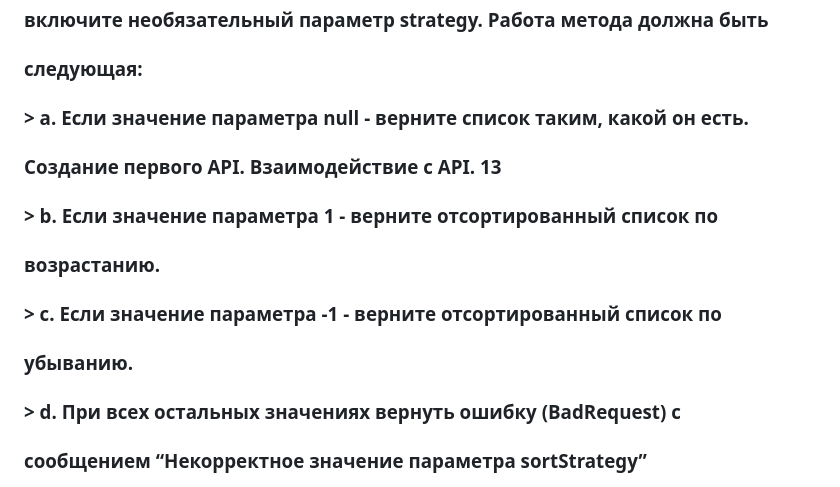
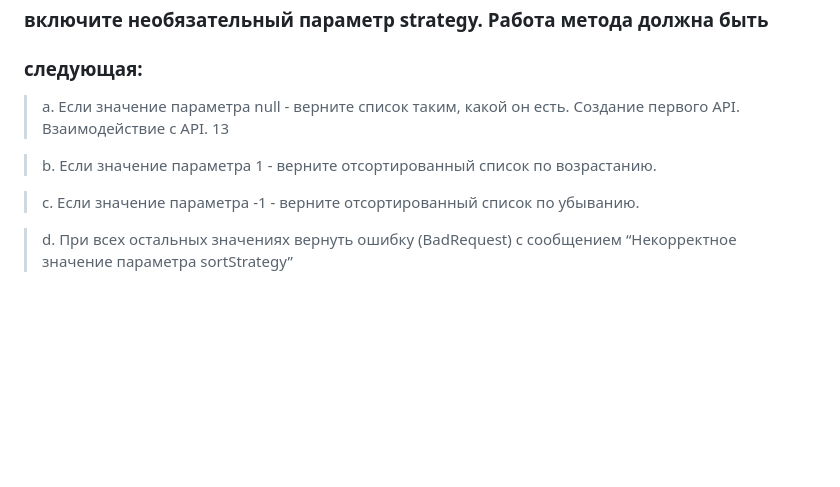
Before and after one commit to gftdel/practica_tarapatin_artem, a Markdown page: README.md, the part around the change. Rendered like a GitHub page; blank space fills up the shorter version.

```diff
--- a/README.md
+++ b/README.md
@@ -79,21 +79,17 @@ _Индивидуальный проект по теме: практика_
 
 ### следующая:
 
-### > a. Если значение параметра null - верните список таким, какой он есть.
+> a. Если значение параметра null - верните список таким, какой он есть.
+Создание первого API. Взаимодействие с API. 13
 
-### Создание первого API. Взаимодействие с API. 13
+> b. Если значение параметра 1 - верните отсортированный список по
+возрастанию.
 
-### > b. Если значение параметра 1 - верните отсортированный список по
+> c. Если значение параметра -1 - верните отсортированный список по
+убыванию.
 
-### возрастанию.
-
-### > c. Если значение параметра -1 - верните отсортированный список по
-
-### убыванию.
-
-### > d. При всех остальных значениях вернуть ошибку (BadRequest) с
-
-### сообщением “Некорректное значение параметра sortStrategy”
+ > d. При всех остальных значениях вернуть ошибку (BadRequest) с
+ сообщением “Некорректное значение параметра sortStrategy”
 
 ![Image alt](https://github.com/gftdel/practica_tarapatin_artem/blob/main/картинки/Задание4.jpg)
 ![image](https://user-images.githubusercontent.com/130051069/231462414-1f39ab9d-b54f-4efa-be5e-9135f873c68d.png)
```
